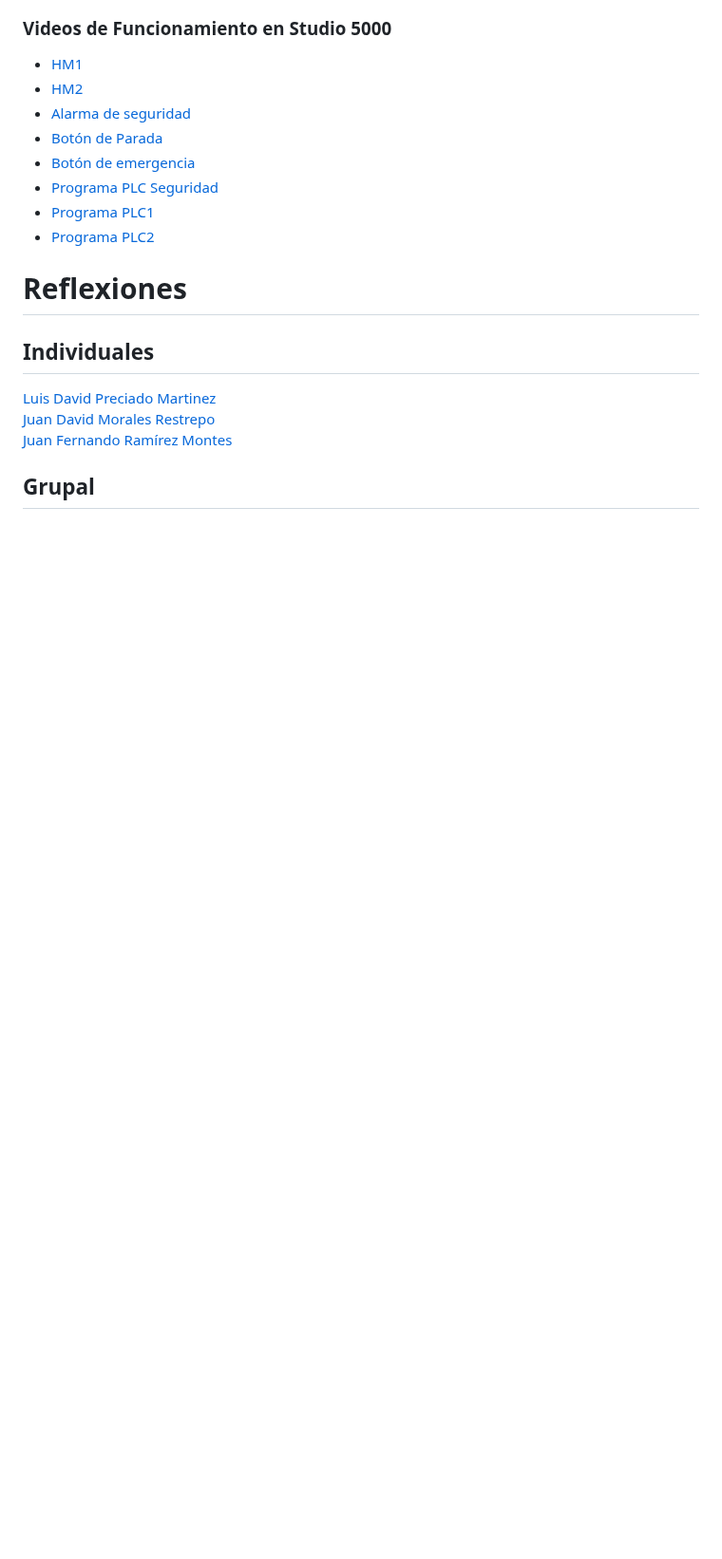
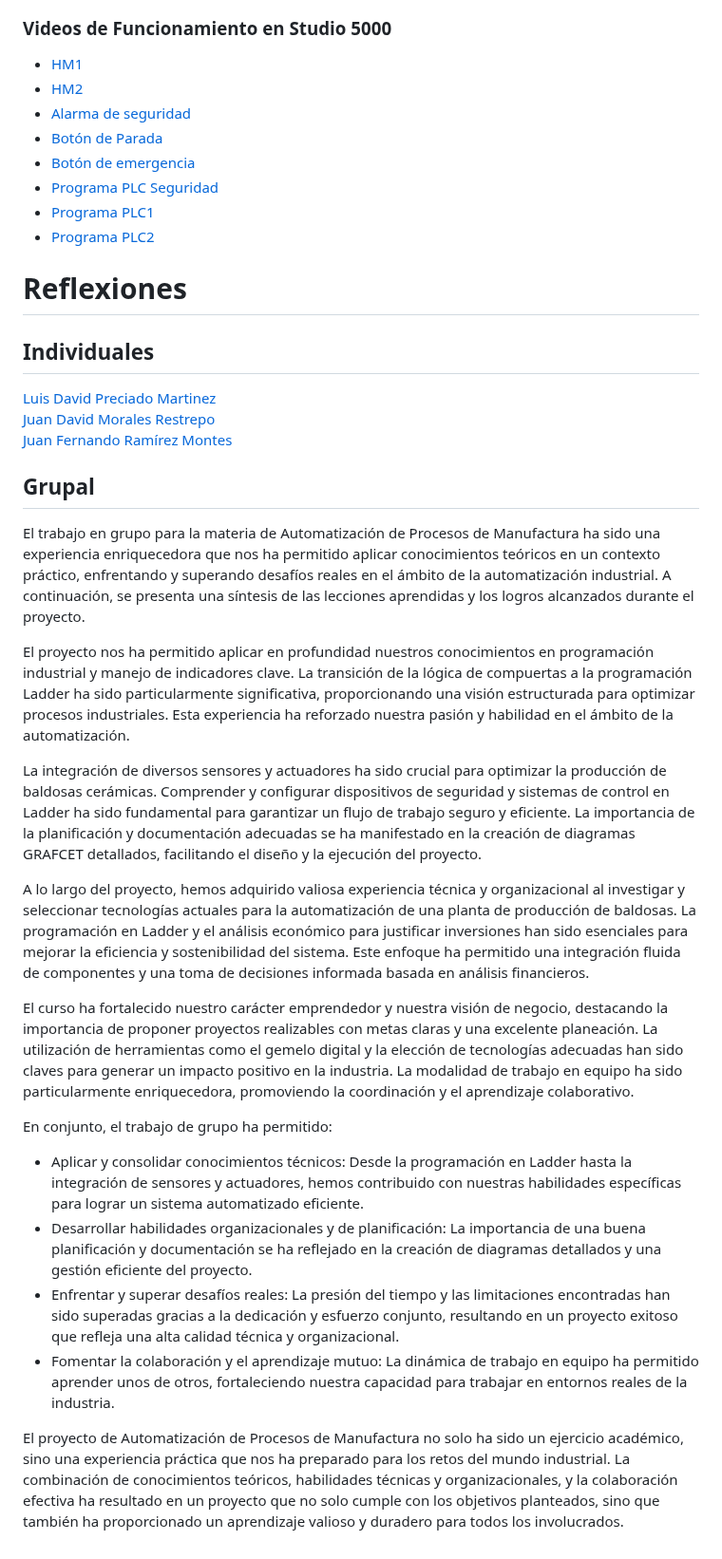
Before and after one commit to dfcantors/Proyecto_APM, a Markdown page: README.md, the part around the change. Shown at 95% size. GitHub-like rendering; blank space fills up the shorter version.

```diff
--- a/README.md
+++ b/README.md
@@ -223,3 +223,20 @@ Se terminó escogiendo el robot IBR 6700 de ABB, como se evidencia en el video d
 [Juan Fernando Ramírez Montes](https://github.com/dfcantors/Proyecto_APM/files/15487699/Reflexion.Individual.Juan.Fernando.Ramirez.Montes.pdf)
 
 ## Grupal
+El trabajo en grupo para la materia de Automatización de Procesos de Manufactura ha sido una experiencia enriquecedora que nos ha permitido aplicar conocimientos teóricos en un contexto práctico, enfrentando y superando desafíos reales en el ámbito de la automatización industrial. A continuación, se presenta una síntesis de las lecciones aprendidas y los logros alcanzados durante el proyecto.
+
+El proyecto nos ha permitido aplicar en profundidad nuestros conocimientos en programación industrial y manejo de indicadores clave. La transición de la lógica de compuertas a la programación Ladder ha sido particularmente significativa, proporcionando una visión estructurada para optimizar procesos industriales. Esta experiencia ha reforzado nuestra pasión y habilidad en el ámbito de la automatización.
+
+La integración de diversos sensores y actuadores ha sido crucial para optimizar la producción de baldosas cerámicas. Comprender y configurar dispositivos de seguridad y sistemas de control en Ladder ha sido fundamental para garantizar un flujo de trabajo seguro y eficiente. La importancia de la planificación y documentación adecuadas se ha manifestado en la creación de diagramas GRAFCET detallados, facilitando el diseño y la ejecución del proyecto.
+
+A lo largo del proyecto, hemos adquirido valiosa experiencia técnica y organizacional al investigar y seleccionar tecnologías actuales para la automatización de una planta de producción de baldosas. La programación en Ladder y el análisis económico para justificar inversiones han sido esenciales para mejorar la eficiencia y sostenibilidad del sistema. Este enfoque ha permitido una integración fluida de componentes y una toma de decisiones informada basada en análisis financieros.
+
+El curso ha fortalecido nuestro carácter emprendedor y nuestra visión de negocio, destacando la importancia de proponer proyectos realizables con metas claras y una excelente planeación. La utilización de herramientas como el gemelo digital y la elección de tecnologías adecuadas han sido claves para generar un impacto positivo en la industria. La modalidad de trabajo en equipo ha sido particularmente enriquecedora, promoviendo la coordinación y el aprendizaje colaborativo.
+
+En conjunto, el trabajo de grupo ha permitido:
+- Aplicar y consolidar conocimientos técnicos: Desde la programación en Ladder hasta la integración de sensores y actuadores, hemos contribuido con nuestras habilidades específicas para lograr un sistema automatizado eficiente.
+- Desarrollar habilidades organizacionales y de planificación: La importancia de una buena planificación y documentación se ha reflejado en la creación de diagramas detallados y una gestión eficiente del proyecto.
+- Enfrentar y superar desafíos reales: La presión del tiempo y las limitaciones encontradas han sido superadas gracias a la dedicación y esfuerzo conjunto, resultando en un proyecto exitoso que refleja una alta calidad técnica y organizacional.
+- Fomentar la colaboración y el aprendizaje mutuo: La dinámica de trabajo en equipo ha permitido aprender unos de otros, fortaleciendo nuestra capacidad para trabajar en entornos reales de la industria.
+
+El proyecto de Automatización de Procesos de Manufactura no solo ha sido un ejercicio académico, sino una experiencia práctica que nos ha preparado para los retos del mundo industrial. La combinación de conocimientos teóricos, habilidades técnicas y organizacionales, y la colaboración efectiva ha resultado en un proyecto que no solo cumple con los objetivos planteados, sino que también ha proporcionado un aprendizaje valioso y duradero para todos los involucrados.
```
